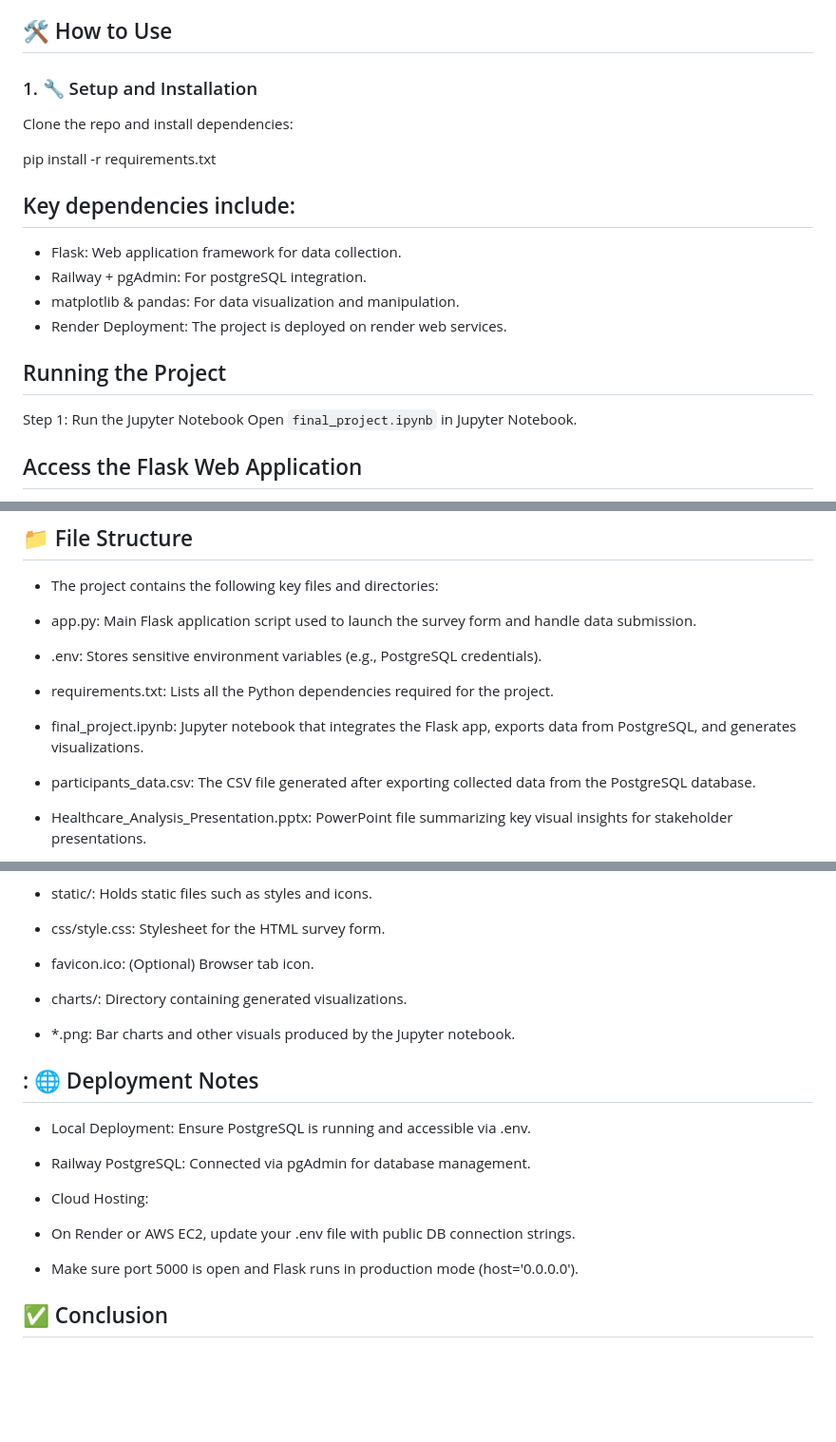
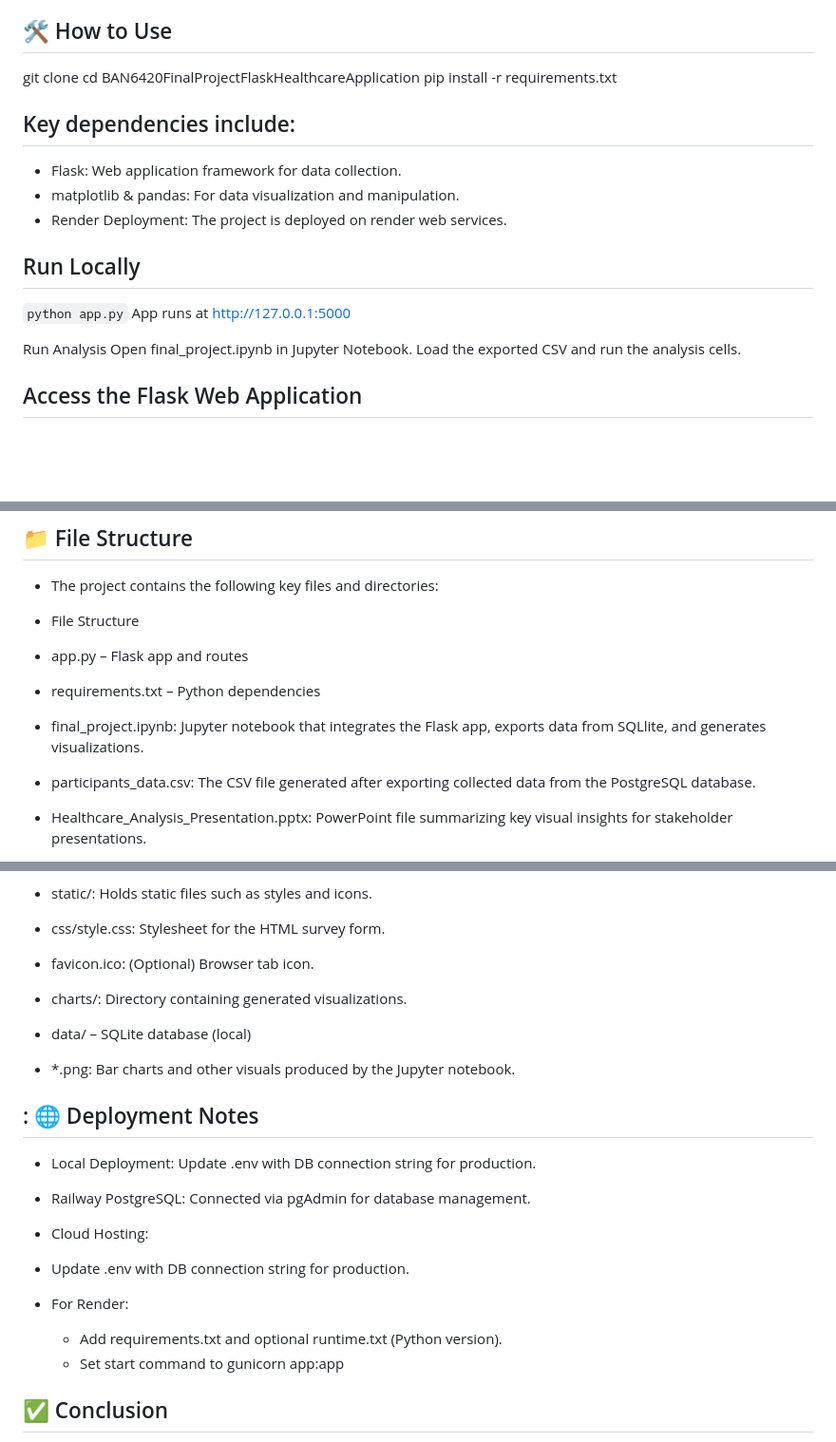
Before and after one commit to romeofx/BAN6420FinalProjectFlaskHealthcareApplication, a Markdown page: README.md, 3 parts joined by grey strips. Shown: that part at 95% size. GitHub-like rendering; blank space fills up the shorter version.

```diff
--- a/README.md
+++ b/README.md
@@ -45,21 +45,22 @@ The goal is to support decisions for a healthcare product launch by showing how
 
 ## 🛠️ How to Use
 
-### 1. 🔧 Setup and Installation
-
-Clone the repo and install dependencies:
-
+git clone <repo-url>
+cd BAN6420FinalProjectFlaskHealthcareApplication
 pip install -r requirements.txt
 
 ## Key dependencies include:
 - Flask: Web application framework for data collection.
-- Railway + pgAdmin: For postgreSQL integration.
 - matplotlib & pandas: For data visualization and manipulation.
 - Render Deployment: The project is deployed on render web services.
 
-##  Running the Project
-Step 1: Run the Jupyter Notebook
-Open `final_project.ipynb` in Jupyter Notebook.
+##   Run Locally
+`python app.py`
+App runs at http://127.0.0.1:5000
+
+Run Analysis
+Open final_project.ipynb in Jupyter Notebook.
+Load the exported CSV and run the analysis cells.
 
 ## Access the Flask Web Application
 - Once you run app.py file the web application will be accessible at:
@@ -76,13 +77,12 @@ Open `final_project.ipynb` in Jupyter Notebook.
 ## 📁 File Structure
 - The project contains the following key files and directories:
 
-- app.py: Main Flask application script used to launch the survey form and handle data submission.
+- File Structure
+- app.py – Flask app and routes
 
-- .env: Stores sensitive environment variables (e.g., PostgreSQL credentials).
+- requirements.txt – Python dependencies
 
-- requirements.txt: Lists all the Python dependencies required for the project.
-
-- final_project.ipynb: Jupyter notebook that integrates the Flask app, exports data from PostgreSQL, and generates visualizations.
+- final_project.ipynb: Jupyter notebook that integrates the Flask app, exports data from SQLlite, and generates visualizations.
 
 - participants_data.csv: The CSV file generated after exporting collected data from the PostgreSQL database.
 
@@ -105,19 +105,22 @@ Open `final_project.ipynb` in Jupyter Notebook.
 
 - charts/: Directory containing generated visualizations.
 
+- data/ – SQLite database (local)
+
 - *.png: Bar charts and other visuals produced by the Jupyter notebook.
 
 ## : 🌐 Deployment Notes
-- Local Deployment: Ensure PostgreSQL is running and accessible via .env.
+- Local Deployment: Update .env with DB connection string for production.
 
 - Railway PostgreSQL: Connected via pgAdmin for database management.
 
 - Cloud Hosting:
 
-- On Render or AWS EC2, update your .env file with public DB connection strings.
+- Update .env with DB connection string for production.
 
-- Make sure port 5000 is open and Flask runs in production mode (host='0.0.0.0').
-
+- For Render:
+     - Add requirements.txt and optional runtime.txt (Python version).
+    - Set start command to gunicorn app:app
 
 ## ✅ Conclusion
 This project delivers a complete pipeline—from data collection via Flask to data analysis using Jupyter—not only making survey data accessible and analyzable, but also providing a foundation for expanding into predictive analytics or dashboard reporting. The deployment on Render ensures that the application is scalable and accessible from anywhere.
```
